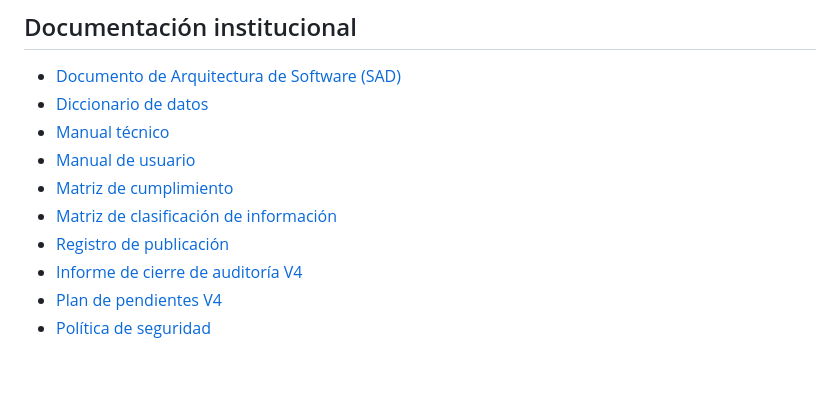
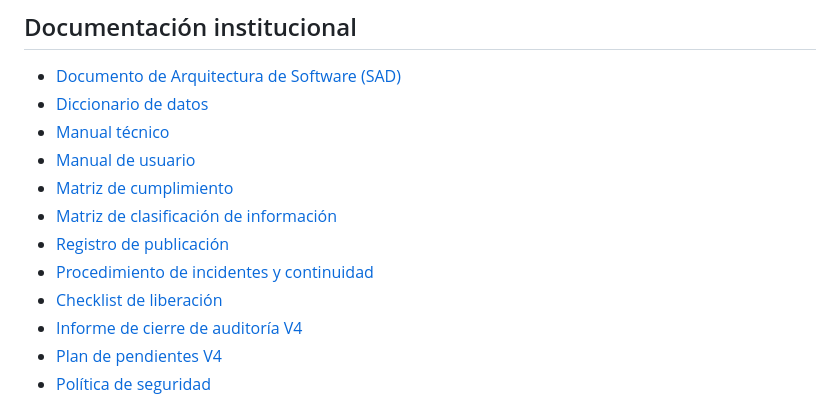
Before and after one commit to ljarias/red-piezometrica-corpocesar, a Markdown page: README.md, the part around the change. Rendered like a GitHub page; blank space fills up the shorter version.

Commit message:
docs: integrar continuidad y checklist al paquete V4

```diff
--- a/README.md
+++ b/README.md
@@ -62,6 +62,8 @@ El dashboard usa el Excel consolidado como fuente oficial. No se automatiza toda
 - [Matriz de cumplimiento](docs/MATRIZ_CUMPLIMIENTO.md)
 - [Matriz de clasificación de información](docs/MATRIZ_CLASIFICACION_INFORMACION.md)
 - [Registro de publicación](docs/REGISTRO_PUBLICACION.md)
+- [Procedimiento de incidentes y continuidad](docs/PROCEDIMIENTO_INCIDENTES_CONTINUIDAD.md)
+- [Checklist de liberación](docs/CHECKLIST_LIBERACION.md)
 - [Informe de cierre de auditoría V4](docs/INFORME_CIERRE_AUDITORIA_V4.md)
 - [Plan de pendientes V4](docs/PLAN_PENDIENTES_V4.md)
 - [Política de seguridad](SECURITY.md)
```
